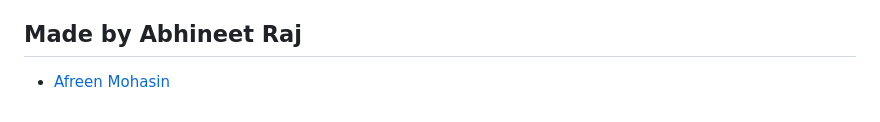
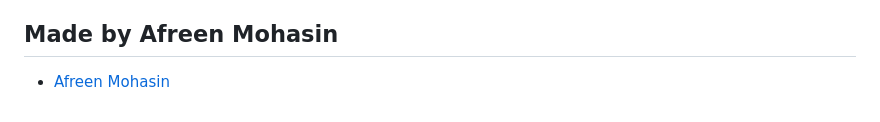
Before and after one commit to AfreenMohasin/Cargo_ERP_system, a Markdown page: README.md, the part around the change. Rendered like a GitHub page.

```diff
--- a/README.md
+++ b/README.md
@@ -150,5 +150,5 @@ While the current iteration of CargoERP provides a robust foundational architect
 8.  Lee, J., Kao, H. A., & Yang, S. (2014). Service innovation and smart analytics for industry 4.0 and big data environment. *Procedia Cirp*, 16, 3-8. (Reference for Predictive Maintenance and AI in industrial routing).
 
 
-## Made by Abhineet Raj
+## Made by Afreen Mohasin
 *   [Afreen Mohasin](https://github.com/AfreenMohasin)
```
